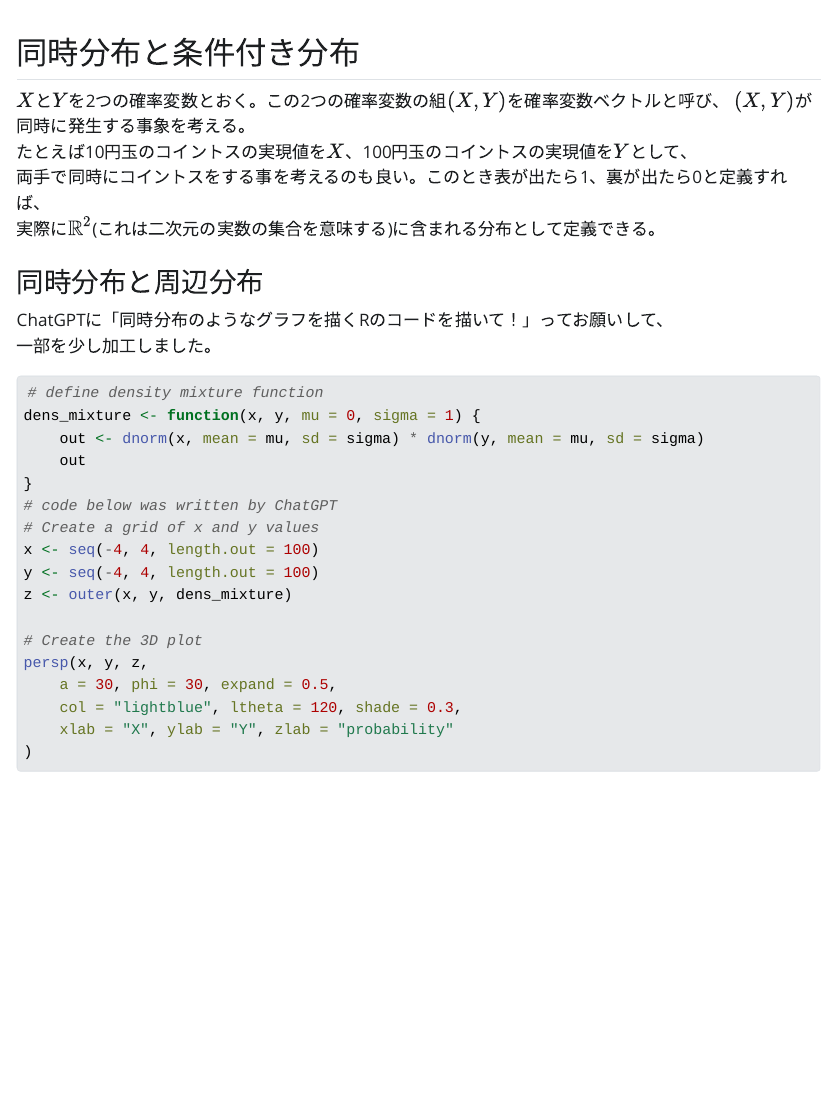
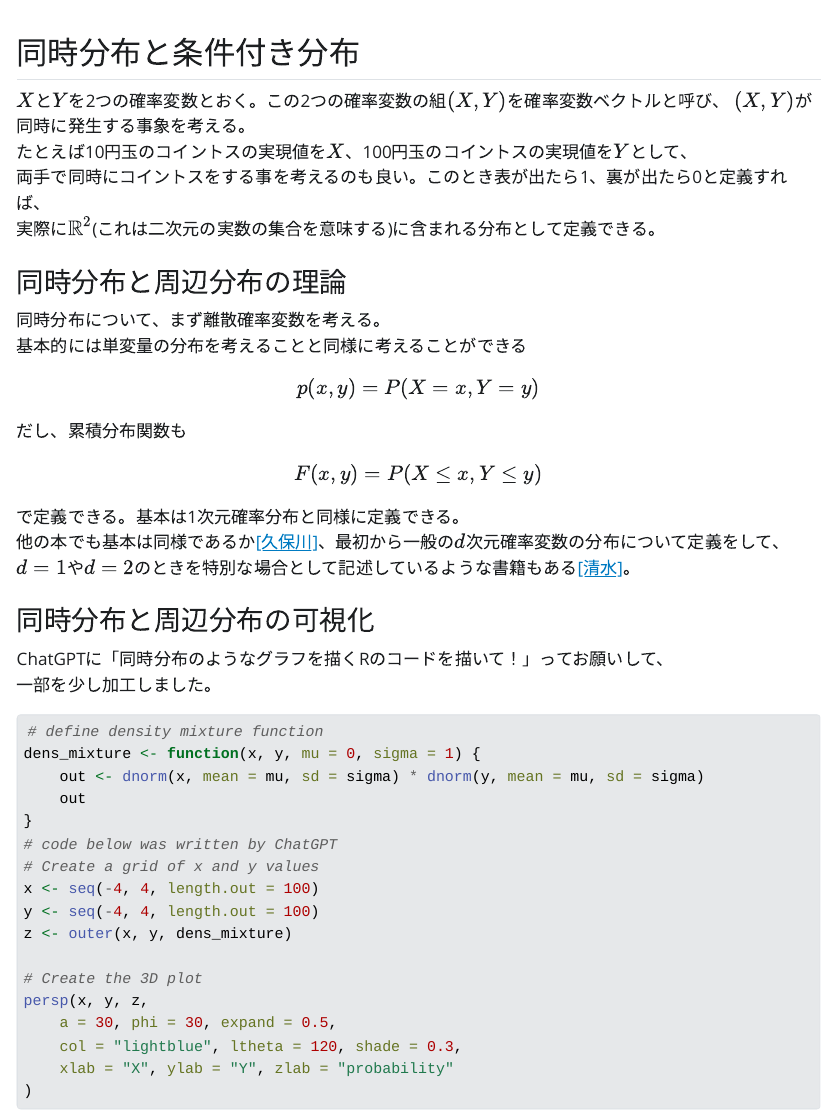
Before and after one commit to 8-u8/MathematicalStatistics, a Quarto document (notebook03.qmd): the page in a window 1100 px wide, from 160 px down. The pictures show the output file notebook03.html that the author committed with the source, opened offline; Quarto's library style sheets are replaced by a plain one without menus.

Commit message:
一部を記述

```diff
--- a/notebook03.qmd
+++ b/notebook03.qmd
@@ -11,7 +11,23 @@ $(X, Y)$が同時に発生する事象を考える。
 両手で同時にコイントスをする事を考えるのも良い。このとき表が出たら1、裏が出たら0と定義すれば、
 実際に$\mathbb{R}^2$(これは二次元の実数の集合を意味する)に含まれる分布として定義できる。
 
-### 同時分布と周辺分布
+### 同時分布と周辺分布の理論
+同時分布について、まず離散確率変数を考える。
+基本的には単変量の分布を考えることと同様に考えることができる
+$$
+p(x, y) = P(X = x, Y = y)
+$$
+だし、累積分布関数も
+$$
+F(x, y) = P(X \leq x, Y \leq y)
+$$
+で定義できる。基本は1次元確率分布と同様に定義できる。
+他の本でも基本は同様であるか[[久保川]](https://amzn.asia/d/eRgNHzehttps://amzn.asia/d/eRgNHze)、最初から一般の$d$次元確率変数の分布について定義をして、
+$d=1$や$d=2$のときを特別な場合として記述しているような書籍もある[[清水]](https://8-u8.github.io/MathematicalStatistics/notebook03.html)。
+
+
+
+### 同時分布と周辺分布の可視化
 ChatGPTに「同時分布のようなグラフを描くRのコードを描いて！」ってお願いして、
 一部を少し加工しました。
 
```
Also changed, not shown: notebook03.html.
